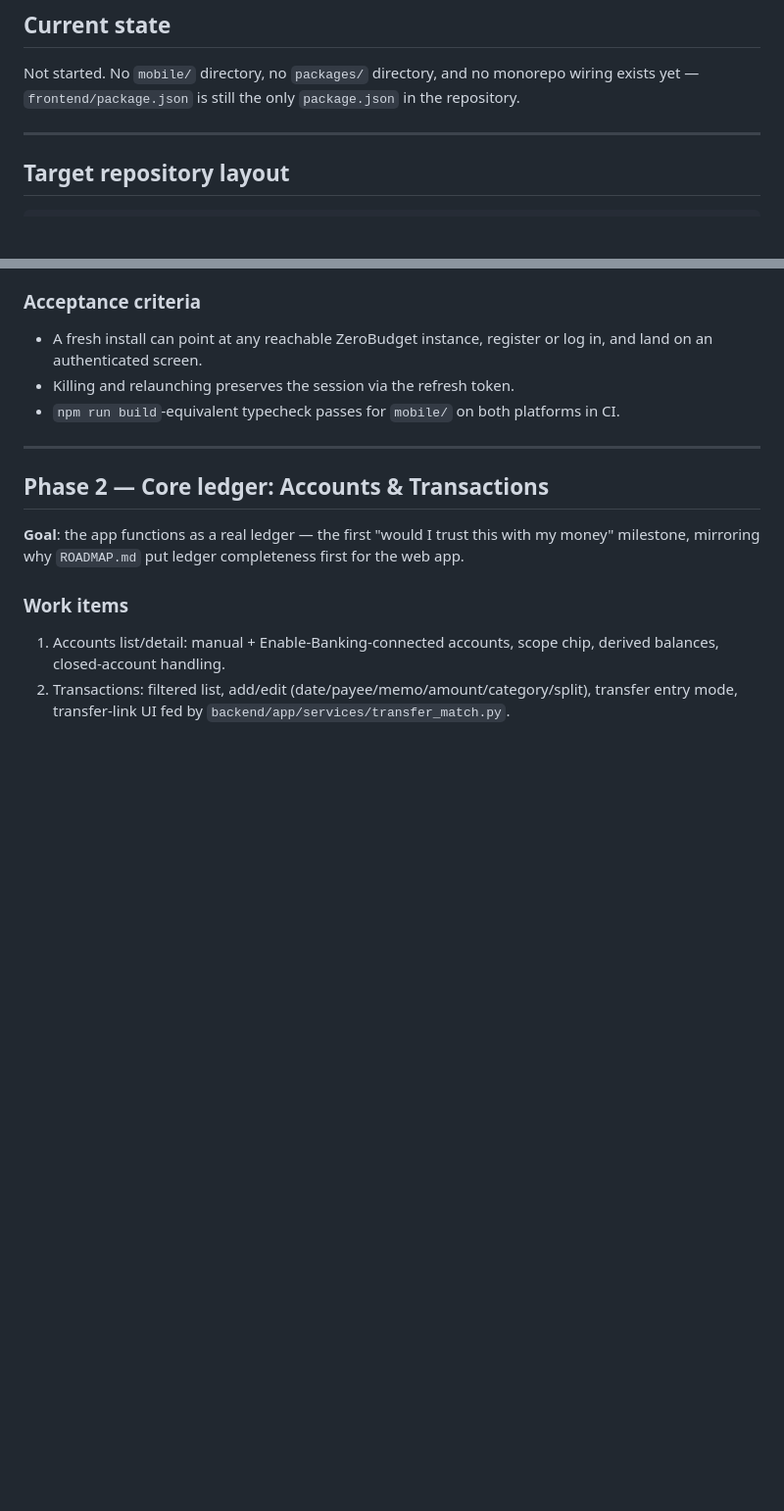
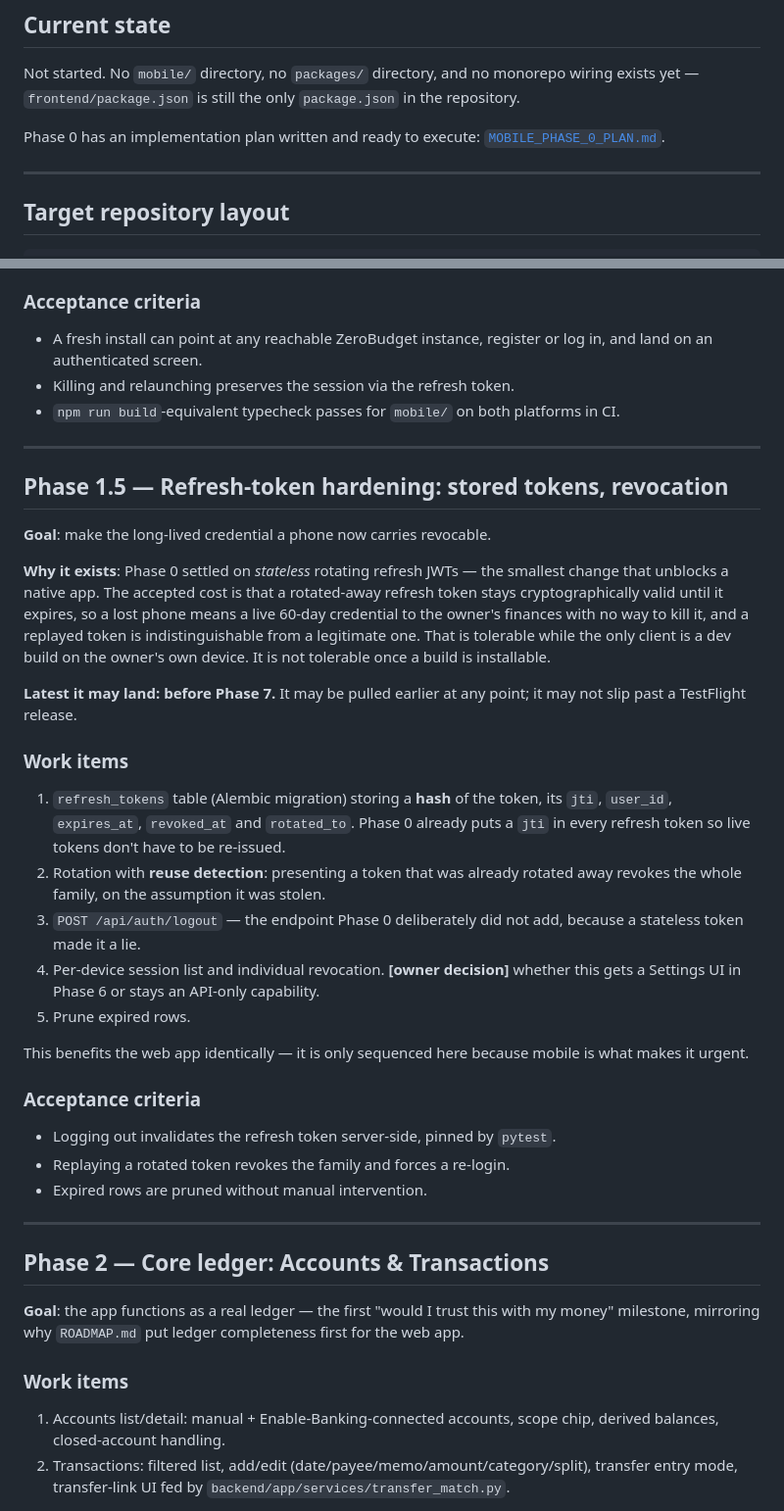
Before and after one commit to scevola44/ZeroBudget, a Markdown page: MOBILE_ROADMAP.md, 2 parts joined by grey strips. Shown at 98% size. GitHub-like rendering; blank space fills up the shorter version.

```diff
--- a/MOBILE_ROADMAP.md
+++ b/MOBILE_ROADMAP.md
@@ -76,6 +76,9 @@ Not started. No `mobile/` directory, no `packages/` directory, and no monorepo
 wiring exists yet — `frontend/package.json` is still the only `package.json` in
 the repository.
 
+Phase 0 has an implementation plan written and ready to execute:
+[`MOBILE_PHASE_0_PLAN.md`](./MOBILE_PHASE_0_PLAN.md).
+
 ---
 
 ## Target repository layout
@@ -193,6 +208,46 @@ land on a home screen, backed by real network calls.
 - Killing and relaunching preserves the session via the refresh token.
 - `npm run build`-equivalent typecheck passes for `mobile/` on both platforms in
   CI.
+
+---
+
+## Phase 1.5 — Refresh-token hardening: stored tokens, revocation
+
+**Goal**: make the long-lived credential a phone now carries revocable.
+
+**Why it exists**: Phase 0 settled on *stateless* rotating refresh JWTs — the
+smallest change that unblocks a native app. The accepted cost is that a
+rotated-away refresh token stays cryptographically valid until it expires, so
+a lost phone means a live 60-day credential to the owner's finances with no
+way to kill it, and a replayed token is indistinguishable from a legitimate
+one. That is tolerable while the only client is a dev build on the owner's own
+device. It is not tolerable once a build is installable.
+
+**Latest it may land: before Phase 7.** It may be pulled earlier at any point;
+it may not slip past a TestFlight release.
+
+### Work items
+
+1. `refresh_tokens` table (Alembic migration) storing a **hash** of the token,
+   its `jti`, `user_id`, `expires_at`, `revoked_at` and `rotated_to`. Phase 0
+   already puts a `jti` in every refresh token so live tokens don't have to be
+   re-issued.
+2. Rotation with **reuse detection**: presenting a token that was already
+   rotated away revokes the whole family, on the assumption it was stolen.
+3. `POST /api/auth/logout` — the endpoint Phase 0 deliberately did not add,
+   because a stateless token made it a lie.
+4. Per-device session list and individual revocation. **[owner decision]**
+   whether this gets a Settings UI in Phase 6 or stays an API-only capability.
+5. Prune expired rows.
+
+This benefits the web app identically — it is only sequenced here because
+mobile is what makes it urgent.
+
+### Acceptance criteria
+
+- Logging out invalidates the refresh token server-side, pinned by `pytest`.
+- Replaying a rotated token revokes the family and forces a re-login.
+- Expired rows are pruned without manual intervention.
 
 ---
 
```
Also changed, not shown: other parts of MOBILE_ROADMAP.md (+76 -6 lines), MOBILE_PHASE_0_PLAN.md (added, +503 -0 lines).
